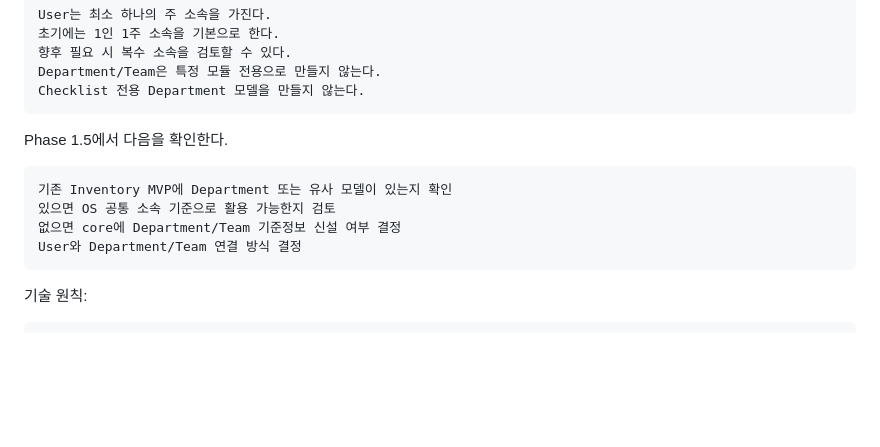
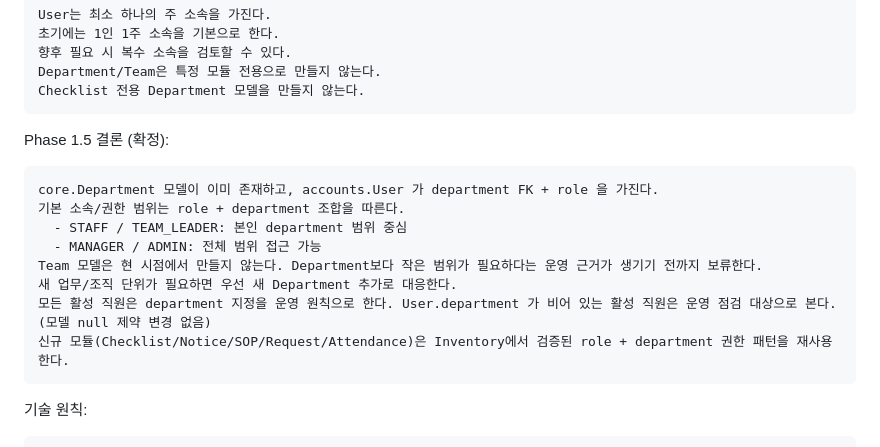
Before and after one commit to kimdabin1029-boop/gimpo365-os, a Markdown page: OS_TECH_SPEC.md, the part around the change. Rendered like a GitHub page; blank space fills up the shorter version.

````diff
--- a/OS_TECH_SPEC.md
+++ b/OS_TECH_SPEC.md
@@ -718,13 +718,17 @@ Department/Team은 특정 모듈 전용으로 만들지 않는다.
 Checklist 전용 Department 모델을 만들지 않는다.
 ```
 
-Phase 1.5에서 다음을 확인한다.
-
-```text
-기존 Inventory MVP에 Department 또는 유사 모델이 있는지 확인
-있으면 OS 공통 소속 기준으로 활용 가능한지 검토
-없으면 core에 Department/Team 기준정보 신설 여부 결정
-User와 Department/Team 연결 방식 결정
+Phase 1.5 결론 (확정):
+
+```text
+core.Department 모델이 이미 존재하고, accounts.User 가 department FK + role 을 가진다.
+기본 소속/권한 범위는 role + department 조합을 따른다.
+  - STAFF / TEAM_LEADER: 본인 department 범위 중심
+  - MANAGER / ADMIN: 전체 범위 접근 가능
+Team 모델은 현 시점에서 만들지 않는다. Department보다 작은 범위가 필요하다는 운영 근거가 생기기 전까지 보류한다.
+새 업무/조직 단위가 필요하면 우선 새 Department 추가로 대응한다.
+모든 활성 직원은 department 지정을 운영 원칙으로 한다. User.department 가 비어 있는 활성 직원은 운영 점검 대상으로 본다. (모델 null 제약 변경 없음)
+신규 모듈(Checklist/Notice/SOP/Request/Attendance)은 Inventory에서 검증된 role + department 권한 패턴을 재사용한다.
 ```
 
 기술 원칙:
````
Also changed, not shown: OS_ARCHITECTURE.md (+22 -1 lines), OS_TASKS.md (+26 -11 lines).
